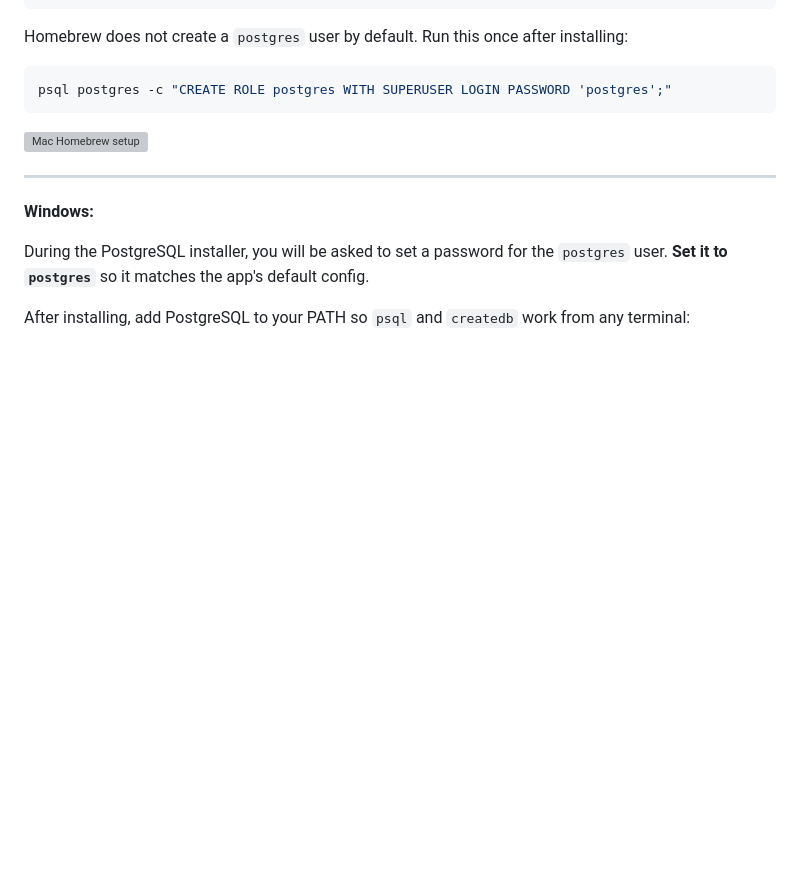
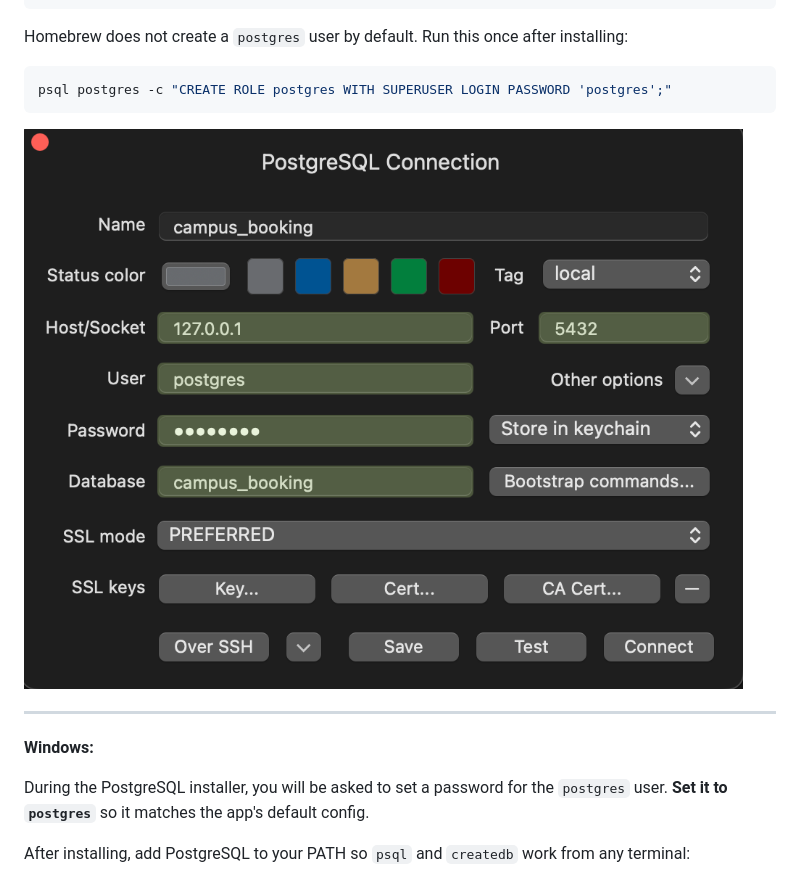
Before and after one commit to be-water22/facility-booking, a Markdown page: README.md, the part around the change. Drawn GitHub-style; blank space fills up the shorter version; grey boxes are pictures that could not be loaded.

````diff
--- a/README.md
+++ b/README.md
@@ -51,7 +51,7 @@ Homebrew does not create a `postgres` user by default. Run this once after insta
 psql postgres -c "CREATE ROLE postgres WITH SUPERUSER LOGIN PASSWORD 'postgres';"
 ```
 
-![Mac Homebrew setup](images/mac-setup.png)
+![Mac Homebrew setup](images/tableplus-connection.png)
 
 ---
 
````
